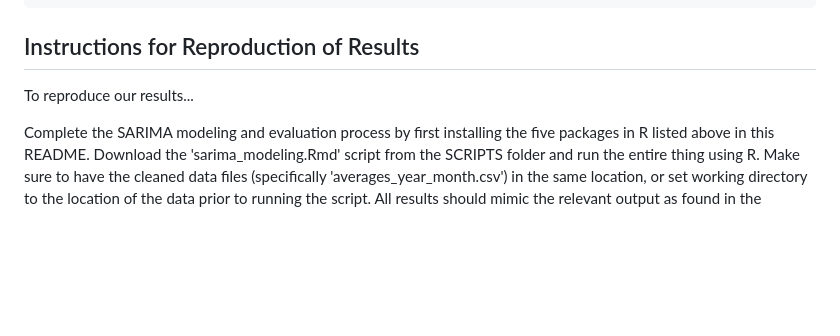
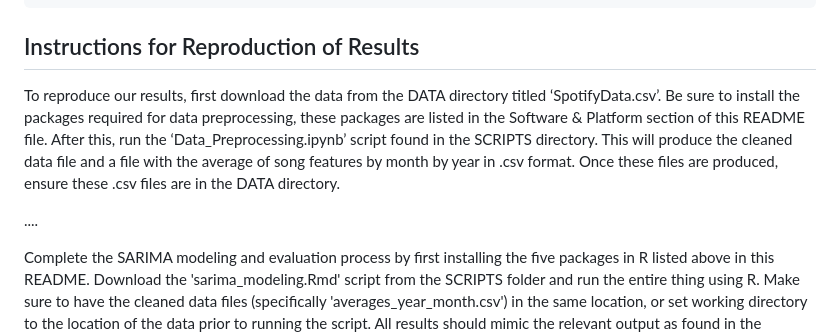
Before and after one commit to stephaniediau/DS-4002-Project-2, a Markdown page: README.md, the part around the change. Drawn GitHub-style; blank space fills up the shorter version.

````diff
--- a/README.md
+++ b/README.md
@@ -30,7 +30,9 @@ DS-4002-Project-2 Folder Outline
 ```
 
 ## Instructions for Reproduction of Results
-To reproduce our results...
+To reproduce our results, first download the data from the DATA directory titled ‘SpotifyData.csv’.  Be sure to install the packages required for data preprocessing, these packages are listed in the Software & Platform section of this README file.  After this, run the ‘Data_Preprocessing.ipynb’ script found in the SCRIPTS directory.  This will produce the cleaned data file and a file with the average of song features by month by year in .csv format.  Once these files are produced, ensure these .csv files are in the DATA directory.
+
+....
 
 Complete the SARIMA modeling and evaluation process by first installing the five packages in R listed above in this README. Download the 'sarima_modeling.Rmd' script from the SCRIPTS folder and run the entire thing using R. Make sure to have the cleaned data files (specifically 'averages_year_month.csv') in the same location, or set working directory to the location of the data prior to running the script. All results should mimic the relevant output as found in the OUTPUT file exactly.
 
````
